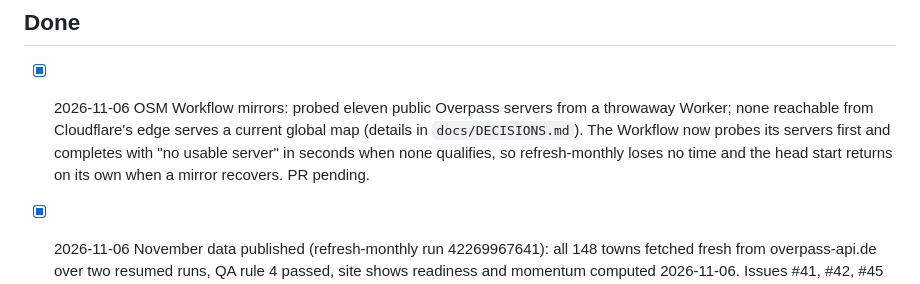
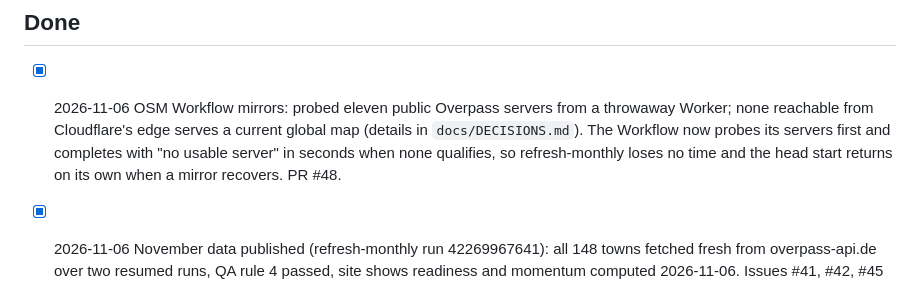
Before and after one commit to CodingDutchie/comebacktowns, a Markdown page: BACKLOG.md, the part around the change. Rendered like a GitHub page.

Commit message:
docs(backlog): cite PR #48
Co-Authored-By: Claude Fable 5.1 <noreply@anthropic.com>
Claude-Session: https://claude.ai/code/session_018pZw5enSzpNHKGhRz9pkVY

```diff
--- a/BACKLOG.md
+++ b/BACKLOG.md
@@ -23,7 +23,7 @@ Model tag = suggested model for the job. Source: portfolio triage of 21 Oct 2026
 
 ## Done
 
-- [x] 2026-11-06 OSM Workflow mirrors: probed eleven public Overpass servers from a throwaway Worker; none reachable from Cloudflare's edge serves a current global map (details in `docs/DECISIONS.md`). The Workflow now probes its servers first and completes with "no usable server" in seconds when none qualifies, so refresh-monthly loses no time and the head start returns on its own when a mirror recovers. PR pending.
+- [x] 2026-11-06 OSM Workflow mirrors: probed eleven public Overpass servers from a throwaway Worker; none reachable from Cloudflare's edge serves a current global map (details in `docs/DECISIONS.md`). The Workflow now probes its servers first and completes with "no usable server" in seconds when none qualifies, so refresh-monthly loses no time and the head start returns on its own when a mirror recovers. PR #48.
 - [x] 2026-11-06 November data published (refresh-monthly run 42269967641): all 148 towns fetched fresh from overpass-api.de over two resumed runs, QA rule 4 passed, site shows readiness and momentum computed 2026-11-06. Issues #41, #42, #45 closed.
 - [x] 2026-11-06 Saugerties re-baselined in `seed/pilot_v0.csv` (49.9 → 53.8, PR #46): the +3.9 drift reproduced on fresh Nov 2 and Nov 6 snapshots; its OpenStreetMap business elements went 49 → 67 (18 mapped in October), a genuine input change. Decision in `docs/DECISIONS.md`; the fixture README names this case.
 - [x] 2026-11-06 PR #43 (orchestrator on Workers Paid + Container) closed unmerged, Emory's decision: Overpass is not reachable from Cloudflare's network, #40 already mitigates dropped cron slots, and the branch was never built or run. Revisit only if both 2 Dec slots are dropped; keep the Overpass fetch on a GitHub runner in any new shape.
```
